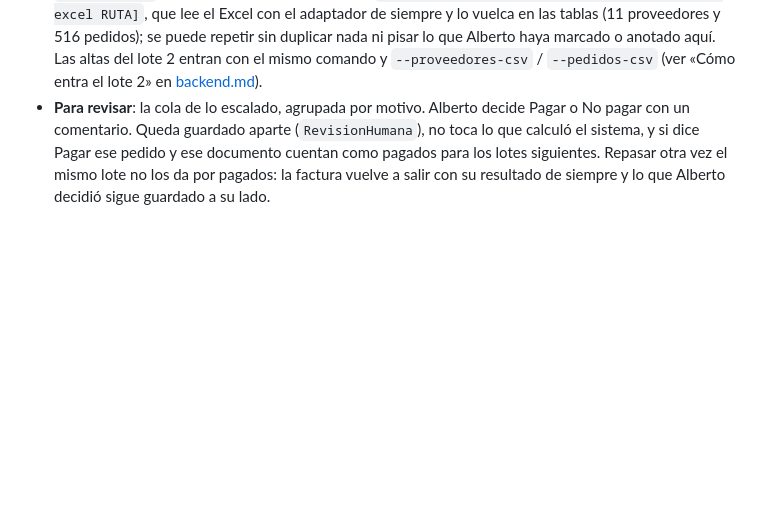
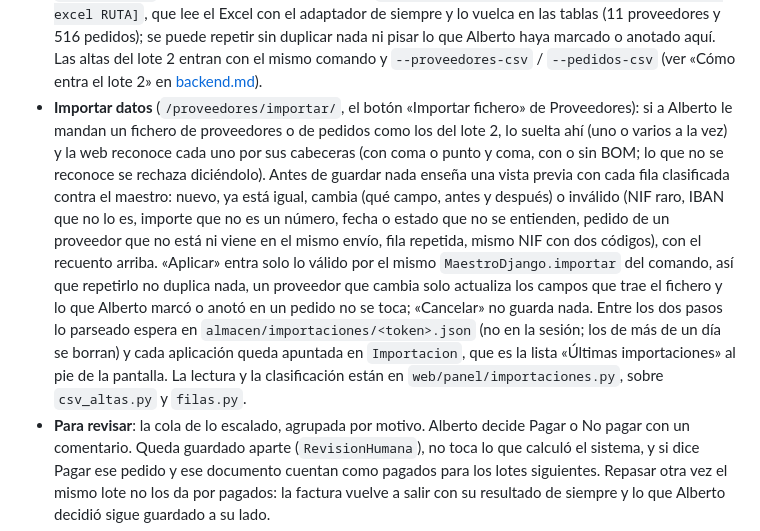
Before and after one commit to antoniorjmnz/upistas, a Markdown page: docs/web.md, the part around the change. Drawn GitHub-style; blank space fills up the shorter version.

Commit message:
docs(docs): la pantalla Importar datos en web.md (#44)

```diff
--- a/docs/web.md
+++ b/docs/web.md
@@ -59,6 +59,20 @@ Arriba en la barra lateral, las de Alberto:
   siempre y lo vuelca en las tablas (11 proveedores y 516 pedidos); se puede repetir sin duplicar nada
   ni pisar lo que Alberto haya marcado o anotado aquí. Las altas del lote 2 entran con el mismo comando
   y `--proveedores-csv` / `--pedidos-csv` (ver «Cómo entra el lote 2» en [backend.md](backend.md)).
+- **Importar datos** (`/proveedores/importar/`, el botón «Importar fichero» de Proveedores): si a Alberto le
+  mandan un fichero de proveedores o de pedidos como los del lote 2, lo suelta ahí (uno o varios a la vez)
+  y la web reconoce cada uno por sus cabeceras (con coma o punto y coma, con o sin BOM; lo que no se
+  reconoce se rechaza diciéndolo). Antes de guardar nada enseña una vista previa con cada fila clasificada
+  contra el maestro: nuevo, ya está igual, cambia (qué campo, antes y después) o inválido (NIF raro,
+  IBAN que no lo es, importe que no es un número, fecha o estado que no se entienden, pedido de un
+  proveedor que no está ni viene en el mismo envío, fila repetida, mismo NIF con dos códigos), con el
+  recuento arriba. «Aplicar» entra solo lo válido por el mismo `MaestroDjango.importar` del comando, así
+  que repetirlo no duplica nada, un proveedor que cambia solo actualiza los campos que trae el fichero y
+  lo que Alberto marcó o anotó en un pedido no se toca; «Cancelar» no guarda nada. Entre los dos pasos lo
+  parseado espera en `almacen/importaciones/<token>.json` (no en la sesión; los de más de un día se
+  borran) y cada aplicación queda apuntada en `Importacion`, que es la lista «Últimas importaciones» al
+  pie de la pantalla. La lectura y la clasificación están en `web/panel/importaciones.py`, sobre
+  `csv_altas.py` y `filas.py`.
 - **Para revisar**: la cola de lo escalado, agrupada por motivo. Alberto decide Pagar o No pagar con un
   comentario. Queda guardado aparte (`RevisionHumana`), no toca lo que calculó el sistema, y si dice
   Pagar ese pedido y ese documento cuentan como pagados para los lotes siguientes. Repasar otra vez el
```
